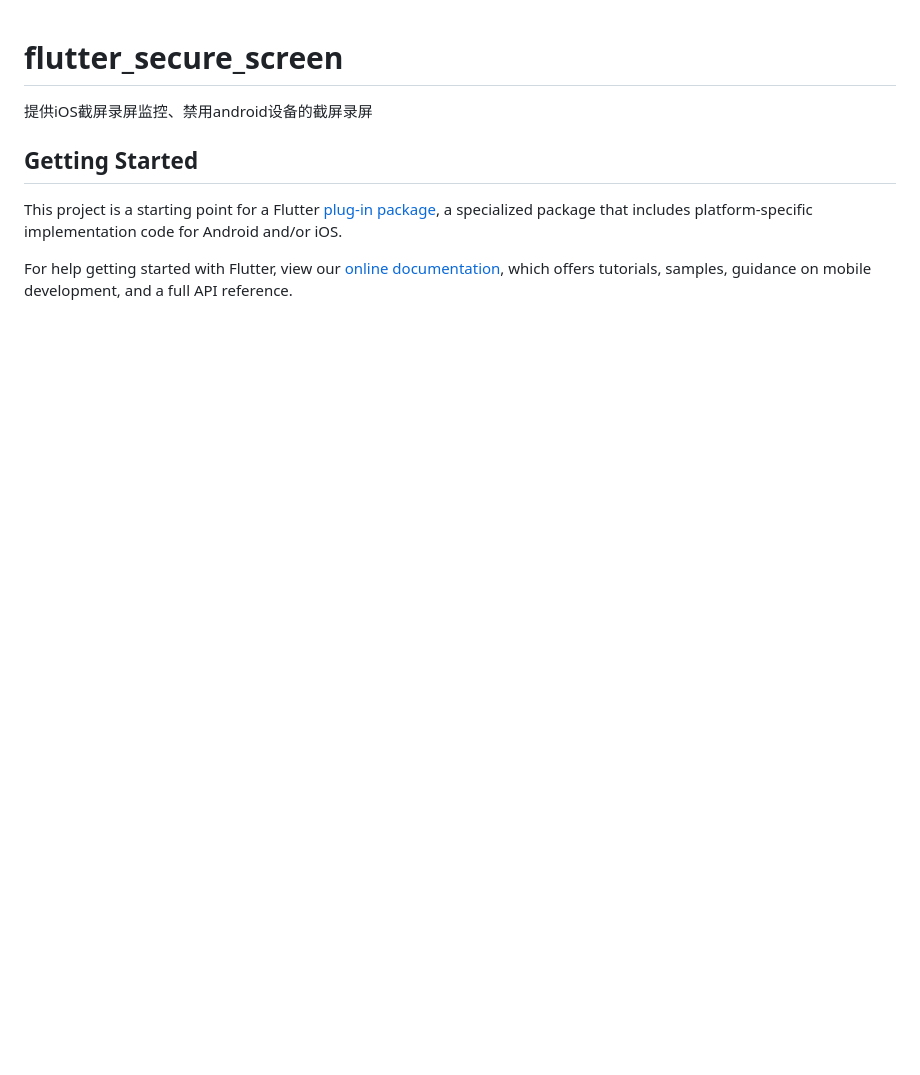
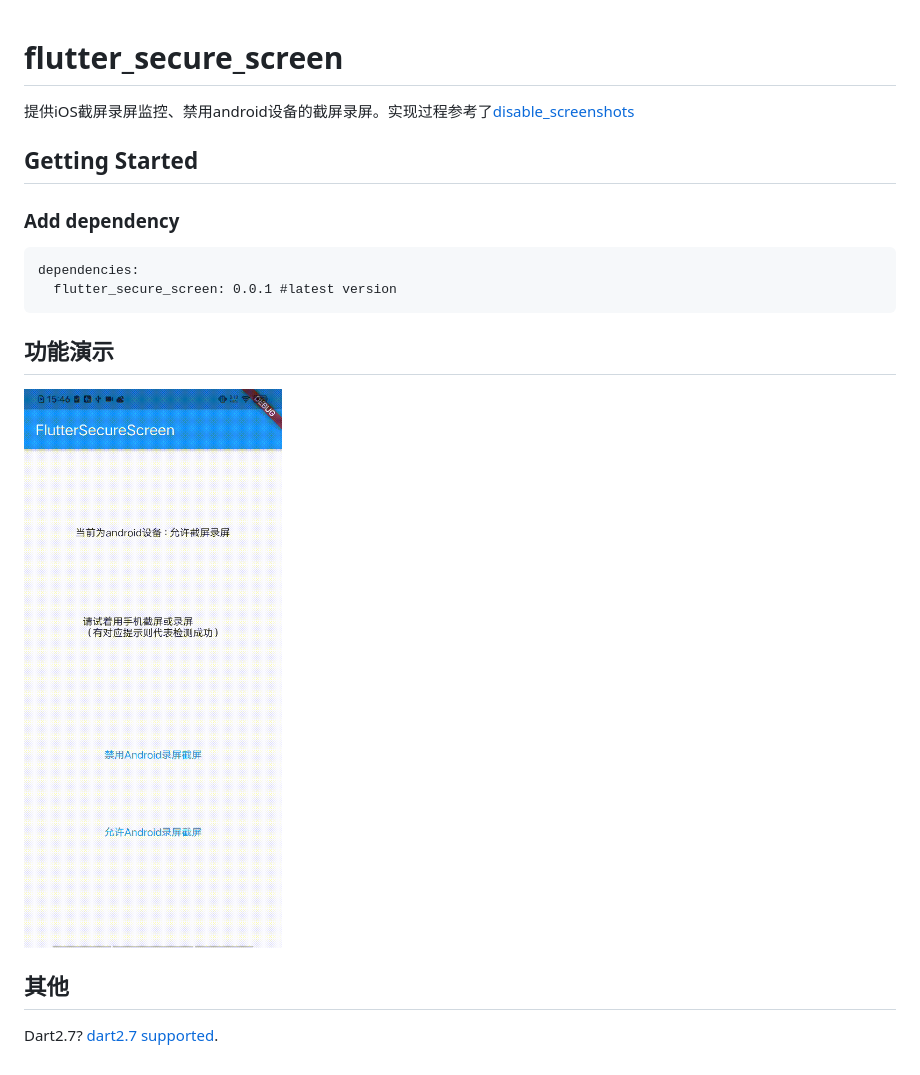
Before and after one commit to artem-2024/flutter_secure_screen, a Markdown page: README.md, the part around the change. GitHub-like rendering; pictures changed too: demo.gif (added); blank space fills up the shorter version.

Commit message:
alter：补充注释和说明文件

````diff
--- a/README.md
+++ b/README.md
@@ -1,14 +1,19 @@
 # flutter_secure_screen
 
-提供iOS截屏录屏监控、禁用android设备的截屏录屏
+提供iOS截屏录屏监控、禁用android设备的截屏录屏。实现过程参考了[disable_screenshots](https://pub.flutter-io.cn/packages/disable_screenshots)
 
 ## Getting Started
 
-This project is a starting point for a Flutter
-[plug-in package](https://flutter.dev/developing-packages/),
-a specialized package that includes platform-specific implementation code for
-Android and/or iOS.
+### Add dependency
+```
+dependencies:
+  flutter_secure_screen: 0.0.1 #latest version
+```
 
-For help getting started with Flutter, view our
-[online documentation](https://flutter.dev/docs), which offers tutorials,
-samples, guidance on mobile development, and a full API reference.
+## 功能演示
+
+![demo_gif](demo.gif)
+
+## 其他
+
+Dart2.7? [dart2.7 supported](https://github.com/orhan-lau/flutter_secure_screen/tree/dart2.7).
````
